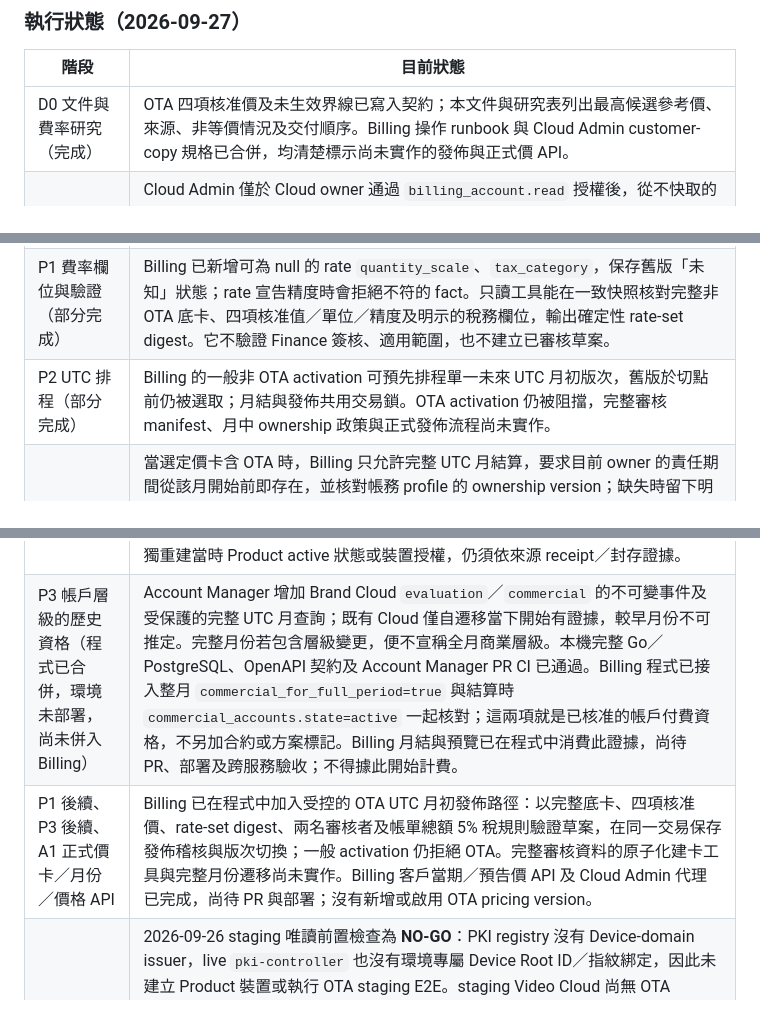
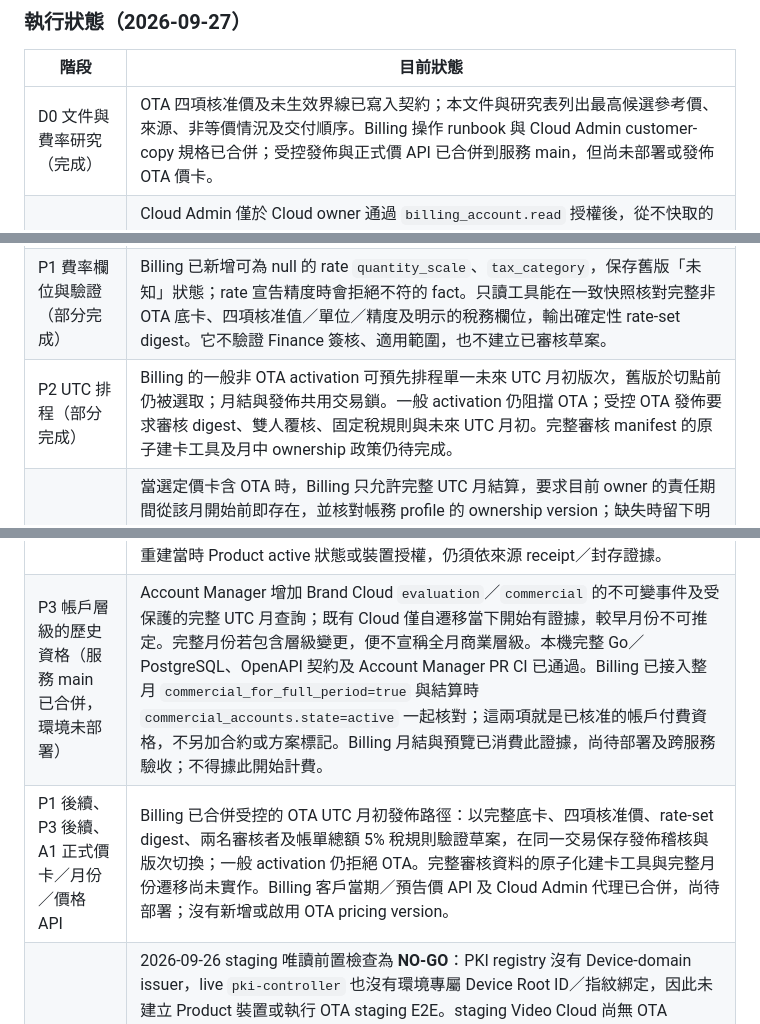
Before and after one commit to hkt999rtk/rtk_cloud_workspace, a Markdown page: docs/design/ota-pricing-activation-and-disclosure-plan.md, 3 parts joined by grey strips. Rendered like a GitHub page.

Commit message:
docs: pin merged OTA pricing service changes

```diff
--- a/docs/design/ota-pricing-activation-and-disclosure-plan.md
+++ b/docs/design/ota-pricing-activation-and-disclosure-plan.md
@@ -18,15 +18,15 @@ Owner: rtk_cloud_workspace (cross-repository sequencing). Last reviewed: 2026-09
 
 | 階段 | 目前狀態 |
 | --- | --- |
-| D0 文件與費率研究（完成） | OTA 四項核准價及未生效界線已寫入契約；本文件與研究表列出最高候選參考價、來源、非等價情況及交付順序。Billing 操作 runbook 與 Cloud Admin customer-copy 規格已合併，均清楚標示尚未實作的發佈與正式價 API。 |
+| D0 文件與費率研究（完成） | OTA 四項核准價及未生效界線已寫入契約；本文件與研究表列出最高候選參考價、來源、非等價情況及交付順序。Billing 操作 runbook 與 Cloud Admin customer-copy 規格已合併；受控發佈與正式價 API 已合併到服務 main，但尚未部署或發佈 OTA 價卡。 |
 | A2 登入後揭露的過渡版（部分完成） | Cloud Admin 僅於 Cloud owner 通過 `billing_account.read` 授權後，從不快取的 `/billing/pricing-references` 端點取得 15 項參考價與四項 OTA 核准待生效價；匿名前端資產不含數字，取價失敗不顯示價表。另由受保護的 `/billing/pricing-effective` 代理讀取 Billing 當期與預告價卡，分開呈現正式價、待生效價及研究價。當 Billing 回報 `ota_estimate_status=held_for_review`，總覽與用量頁把合計標為「不含 OTA」並顯示原因，月底全額預測標為待審。Product 適用狀態與 invoice 明細整合仍待後續。 |
 | P4 生效前 OTA 事實保護（技術部分） | Billing 已在選定版次沒有 OTA 費率時保留 immutable 事實、排除其帳單與用量估算，並阻擋目前即時 API 啟用任何 OTA 價卡；混合 MQTT 月份與不追收已有本地測試。Video Cloud 來源 outbox 對已關帳拒收保留 payload／digest、明確 `INVOICE_IMMUTABLE` 原因與重試紀錄；本機 OTA／資料庫測試已通過，跨服務 staging 對帳仍待驗收。此改動不會開始 OTA 收費。 |
 | P1 費率欄位與驗證（部分完成） | Billing 已新增可為 null 的 rate `quantity_scale`、`tax_category`，保存舊版「未知」狀態；rate 宣告精度時會拒絕不符的 fact。只讀工具能在一致快照核對完整非 OTA 底卡、四項核准值／單位／精度及明示的稅務欄位，輸出確定性 rate-set digest。它不驗證 Finance 簽核、適用範圍，也不建立已審核草案。 |
-| P2 UTC 排程（部分完成） | Billing 的一般非 OTA activation 可預先排程單一未來 UTC 月初版次，舊版於切點前仍被選取；月結與發佈共用交易鎖。OTA activation 仍被阻擋，完整審核 manifest、月中 ownership 政策與正式發佈流程尚未實作。 |
+| P2 UTC 排程（部分完成） | Billing 的一般非 OTA activation 可預先排程單一未來 UTC 月初版次，舊版於切點前仍被選取；月結與發佈共用交易鎖。一般 activation 仍阻擋 OTA；受控 OTA 發佈要求審核 digest、雙人覆核、固定稅規則與未來 UTC 月初。完整審核 manifest 的原子建卡工具及月中 ownership 政策仍待完成。 |
 | P3 OTA 月結與預覽保護（部分完成） | 當選定價卡含 OTA 時，Billing 只允許完整 UTC 月結算，要求目前 owner 的責任期間從該月開始前即存在，並核對帳務 profile 的 ownership version；缺失時留下明確 incomplete 原因。目前用量預覽在 OTA 有價時採 UTC 月，責任期間不足或非完整 UTC 期間則排除 OTA 估算，回報 `held_for_review` 和原因。唯讀切月工具能按帳戶列出本地時區邊界與 UTC 邊界間的空檔／重疊風險、相關 fact／帳期／發票數及 owner 證明。2026-09-26 staging 的匿名唯讀彙總以**假設** `2026-11-01T00:00:00Z` 切點發現 8 個 `gap_risk`、1 個缺 profile；當時橋接區間的 fact／已關帳期／發票數皆為 0，但距假設切點尚遠。尚未在目標環境執行完整逐帳戶工具，也未選定生效月或完成遷移／分攤。 |
 | P3 Product 歷史授權與儲存證據（程式與本機驗證完成，環境未部署） | Account Manager 的受保護內部查詢可依 Brand Cloud、Product、revision 讀出不可變 grant，重新驗證包含 Logger retention 設定的 digest，回報 `ota` 是否選用及從該版建立至下一版建立的時間區間。Video Cloud 將任務、已驗證下載、上傳預約與物件原授權保存於 receipt／來源事件／月度快照；關閉後舊任務可完成，但不得建立新任務或物件。storage 封存前會拒絕沒有原授權或相符已完成上傳預約的物件。四項 Billing fact 均可攜帶原 grant；儲存按每個實體物件、每個 UTC 月送一筆，附物件摘要與精確 byte-microseconds，分配後同 Product 合計仍與原月度積分取整值相同。Billing 以 Account Manager 歷史 revision／digest／授權時間查核各筆 grant，並重算 Product 儲存總量；缺欄位、重複物件或查詢失敗會保留月結待審，本月預估亦隱藏未驗證 OTA 金額。本機 Go、PostgreSQL 與工作區整合檢查通過；尚未部署或完成 staging 對帳。Account Manager 的歷史 grant 不能單獨重建當時 Product active 狀態或裝置授權，仍須依來源 receipt／封存證據。 |
-| P3 帳戶層級的歷史資格（程式已合併，環境未部署，尚未併入 Billing） | Account Manager 增加 Brand Cloud `evaluation`／`commercial` 的不可變事件及受保護的完整 UTC 月查詢；既有 Cloud 僅自遷移當下開始有證據，較早月份不可推定。完整月份若包含層級變更，便不宣稱全月商業層級。本機完整 Go／PostgreSQL、OpenAPI 契約及 Account Manager PR CI 已通過。Billing 程式已接入整月 `commercial_for_full_period=true` 與結算時 `commercial_accounts.state=active` 一起核對；這兩項就是已核准的帳戶付費資格，不另加合約或方案標記。Billing 月結與預覽已在程式中消費此證據，尚待 PR、部署及跨服務驗收；不得據此開始計費。 |
-| P1 後續、P3 後續、A1 正式價卡／月份／價格 API | Billing 已在程式中加入受控的 OTA UTC 月初發佈路徑：以完整底卡、四項核准價、rate-set digest、兩名審核者及帳單總額 5% 稅規則驗證草案，在同一交易保存發佈稽核與版次切換；一般 activation 仍拒絕 OTA。完整審核資料的原子化建卡工具與完整月份遷移尚未實作。Billing 客戶當期／預告價 API 及 Cloud Admin 代理已完成，尚待 PR 與部署；沒有新增或啟用 OTA pricing version。 |
+| P3 帳戶層級的歷史資格（服務 main 已合併，環境未部署） | Account Manager 增加 Brand Cloud `evaluation`／`commercial` 的不可變事件及受保護的完整 UTC 月查詢；既有 Cloud 僅自遷移當下開始有證據，較早月份不可推定。完整月份若包含層級變更，便不宣稱全月商業層級。本機完整 Go／PostgreSQL、OpenAPI 契約及 Account Manager PR CI 已通過。Billing 已接入整月 `commercial_for_full_period=true` 與結算時 `commercial_accounts.state=active` 一起核對；這兩項就是已核准的帳戶付費資格，不另加合約或方案標記。Billing 月結與預覽已消費此證據，尚待部署及跨服務驗收；不得據此開始計費。 |
+| P1 後續、P3 後續、A1 正式價卡／月份／價格 API | Billing 已合併受控的 OTA UTC 月初發佈路徑：以完整底卡、四項核准價、rate-set digest、兩名審核者及帳單總額 5% 稅規則驗證草案，在同一交易保存發佈稽核與版次切換；一般 activation 仍拒絕 OTA。完整審核資料的原子化建卡工具與完整月份遷移尚未實作。Billing 客戶當期／預告價 API 及 Cloud Admin 代理已合併，尚待部署；沒有新增或啟用 OTA pricing version。 |
 | Q1、R1 環境資格與正式發佈 | 2026-09-26 staging 唯讀前置檢查為 **NO-GO**：PKI registry 沒有 Device-domain issuer，live `pki-controller` 也沒有環境專屬 Device Root ID／指紋綁定，因此未建立 Product 裝置或執行 OTA staging E2E。staging Video Cloud 尚無 OTA receipts／artifact／CDN review／producer seal 表，Billing 尚無 OTA period seal 表；兩邊 OTA outbox／usage fact 皆無紀錄，現有部署不能驗證新程式的計量路徑。Linode／儲存讀取與 Account Manager→certissuer mTLS 檢查通過，但不取代 Product PKI 與 OTA schema／跨服務對帳驗收。仍須通過 5% 帳單總額計稅、帳戶／Product 適用證據、UTC 月份、CDN 成本／完整性及 staging 對帳關卡；正式電子發票流程暫不在本次範圍，且尚未正式發佈。 |
 
 ## 2. 現況證據與待補差距
```
Also changed, not shown: other parts of docs/design/ota-pricing-activation-and-disclosure-plan.md (+1 -1 lines).
